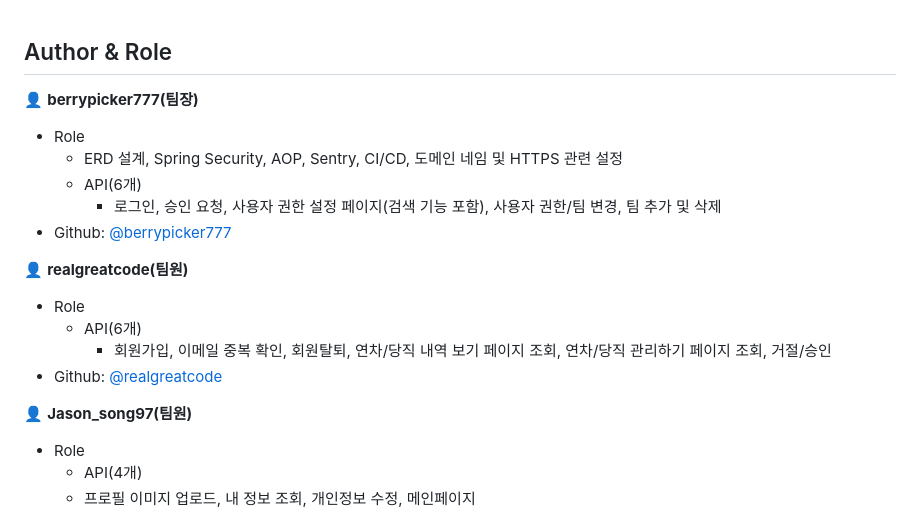
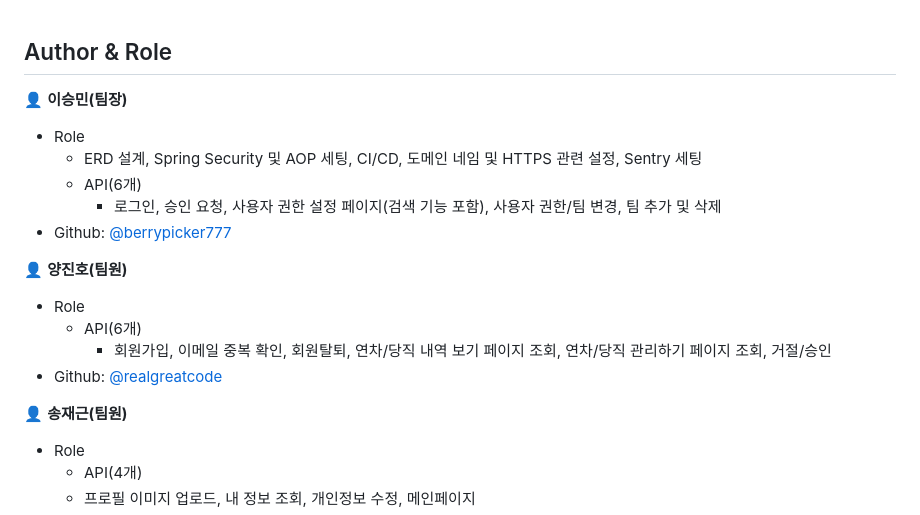
Before and after one commit to smash-teams/smash-teams-BE, a Markdown page: README.md, the part around the change. Rendered like a GitHub page.

Commit message:
Docs: readme 수정

```diff
--- a/README.md
+++ b/README.md
@@ -263,22 +263,22 @@
 
 ## Author & Role
 
-👤 **berrypicker777(팀장)**
+👤 **이승민(팀장)**
 
 - Role
-  - ERD 설계, Spring Security, AOP, Sentry, CI/CD, 도메인 네임 및 HTTPS 관련 설정
+  - ERD 설계, Spring Security 및 AOP 세팅, CI/CD, 도메인 네임 및 HTTPS 관련 설정, Sentry 세팅
   - API(6개)
     - 로그인, 승인 요청, 사용자 권한 설정 페이지(검색 기능 포함), 사용자 권한/팀 변경, 팀 추가 및 삭제
 - Github: [@berrypicker777](https://github.com/berrypicker777)
 
-👤 **realgreatcode(팀원)**
+👤 **양진호(팀원)**
 
 - Role
   - API(6개)
     - 회원가입, 이메일 중복 확인, 회원탈퇴, 연차/당직 내역 보기 페이지 조회, 연차/당직 관리하기 페이지 조회, 거절/승인
 - Github: [@realgreatcode](https://github.com/realgreatcode)
 
-👤 **Jason_song97(팀원)**
+👤 **송재근(팀원)**
 
 - Role
   - API(4개)
```
